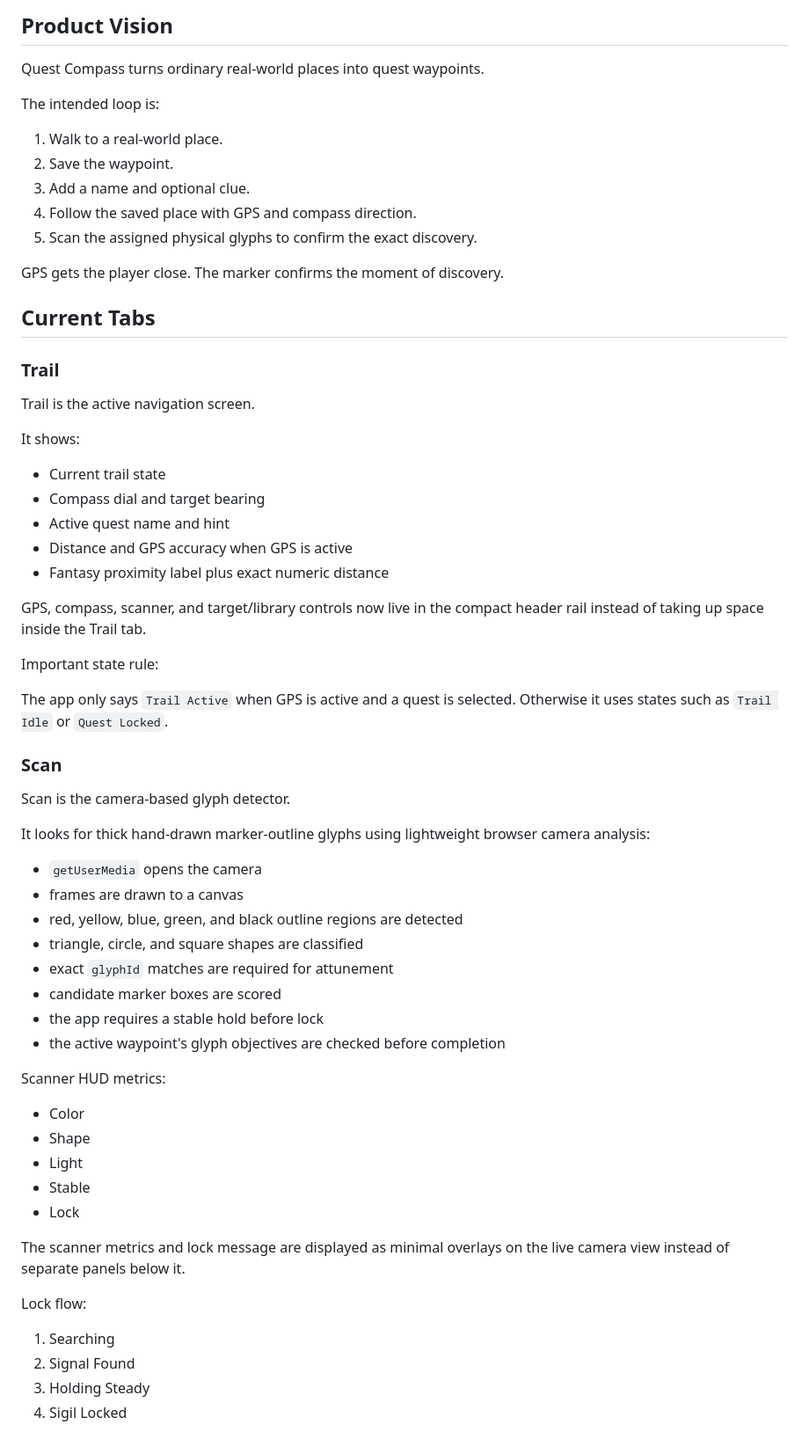
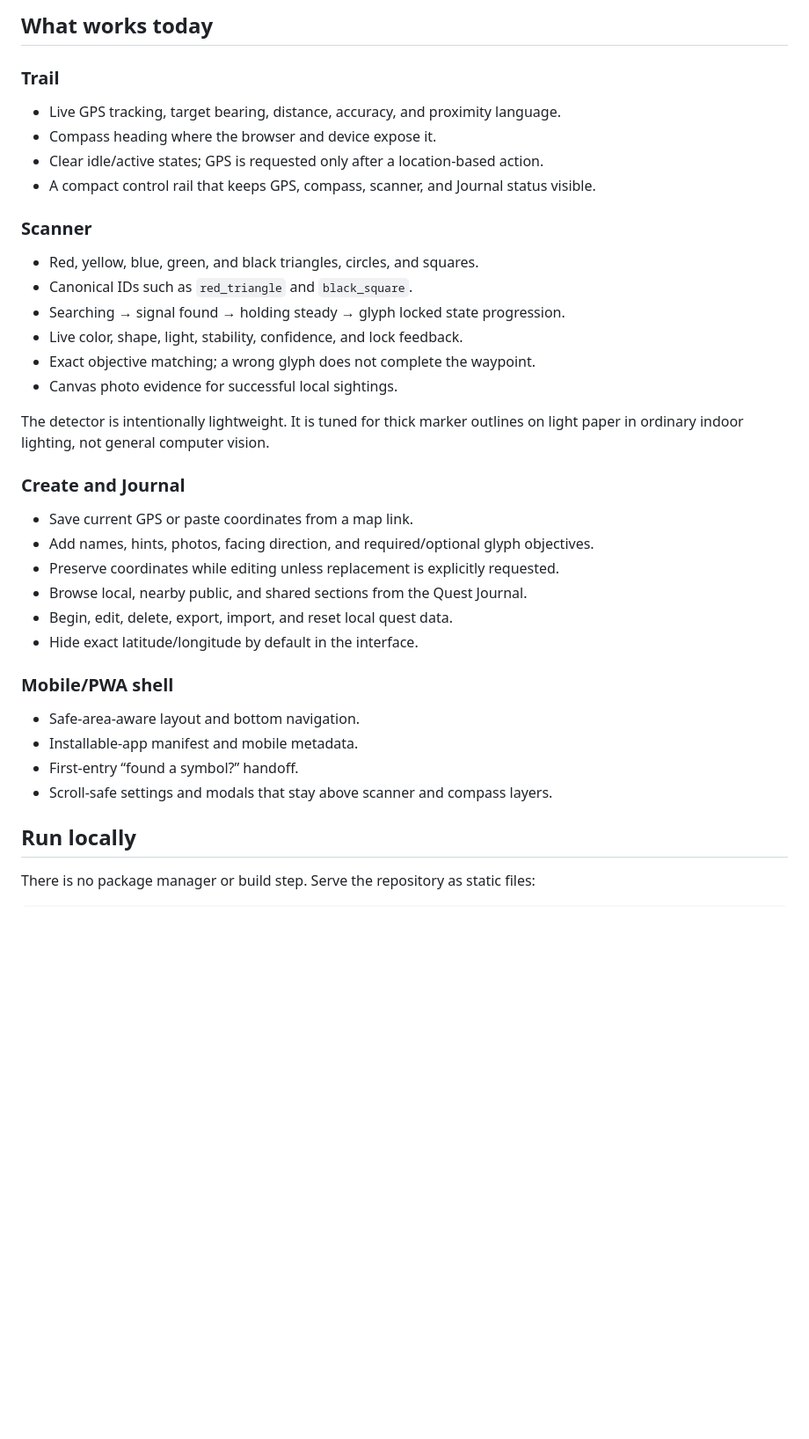
Before and after one commit to ijustcreate/location-based-quest-guide-app, a Markdown page: README.md, the part around the change printed below. Shown: that part at 88% size. Rendered like a GitHub page; blank space fills up the shorter version.

```diff
--- a/README.md
+++ b/README.md
@@ -59,66 +23,40 @@ Current prototype systems include:
-## Product Vision
-
-Quest Compass turns ordinary real-world places into quest waypoints.
-
-The intended loop is:
-
-1. Walk to a real-world place.
-2. Save the waypoint.
-3. Add a name and optional clue.
-4. Follow the saved place with GPS and compass direction.
-5. Scan the assigned physical glyphs to confirm the exact discovery.
-
-GPS gets the player close. The marker confirms the moment of discovery.
-
-## Current Tabs
+## What works today
 
 ### Trail
 
-Trail is the active navigation screen.
+- Live GPS tracking, target bearing, distance, accuracy, and proximity language.
+- Compass heading where the browser and device expose it.
+- Clear idle/active states; GPS is requested only after a location-based action.
+- A compact control rail that keeps GPS, compass, scanner, and Journal status visible.
 
-It shows:
+### Scanner
 
-- Current trail state
-- Compass dial and target bearing
-- Active quest name and hint
-- Distance and GPS accuracy when GPS is active
-- Fantasy proximity label plus exact numeric distance
+- Red, yellow, blue, green, and black triangles, circles, and squares.
+- Canonical IDs such as `red_triangle` and `black_square`.
+- Searching → signal found → holding steady → glyph locked state progression.
+- Live color, shape, light, stability, confidence, and lock feedback.
+- Exact objective matching; a wrong glyph does not complete the waypoint.
+- Canvas photo evidence for successful local sightings.
 
-GPS, compass, scanner, and target/library controls now live in the compact header rail instead of taking up space inside the Trail tab.
+The detector is intentionally lightweight. It is tuned for thick marker outlines on light paper in ordinary indoor lighting, not general computer vision.
 
-Important state rule:
+### Create and Journal
 
-The app only says `Trail Active` when GPS is active and a quest is selected. Otherwise it uses states such as `Trail Idle` or `Quest Locked`.
+- Save current GPS or paste coordinates from a map link.
+- Add names, hints, photos, facing direction, and required/optional glyph objectives.
+- Preserve coordinates while editing unless replacement is explicitly requested.
+- Browse local, nearby public, and shared sections from the Quest Journal.
+- Begin, edit, delete, export, import, and reset local quest data.
+- Hide exact latitude/longitude by default in the interface.
 
-### Scan
+### Mobile/PWA shell
 
-Scan is the camera-based glyph detector.
+- Safe-area-aware layout and bottom navigation.
+- Installable-app manifest and mobile metadata.
+- First-entry “found a symbol?” handoff.
+- Scroll-safe settings and modals that stay above scanner and compass layers.
 
-It looks for thick hand-drawn marker-outline glyphs using lightweight browser camera analysis:
+## Run locally
 
-- `getUserMedia` opens the camera
-- frames are drawn to a canvas
-- red, yellow, blue, green, and black outline regions are detected
-- triangle, circle, and square shapes are classified
-- exact `glyphId` matches are required for attunement
-- candidate marker boxes are scored
-- the app requires a stable hold before lock
-- the active waypoint's glyph objectives are checked before completion
+There is no package manager or build step. Serve the repository as static files:
 
-Scanner HUD metrics:
-
-- Color
-- Shape
-- Light
-- Stable
-- Lock
-
-The scanner metrics and lock message are displayed as minimal overlays on the live camera view instead of separate panels below it.
-
-Lock flow:
-
-1. Searching
-2. Signal Found
-3. Holding Steady
-4. Sigil Locked
-
```
Also changed, not shown: other parts of README.md (+84 -261 lines), docs/screenshots/quest-compass-trail.png (added).
